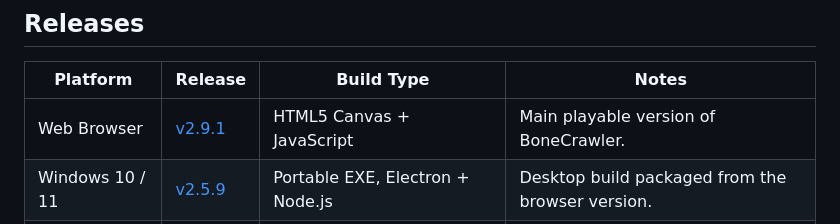
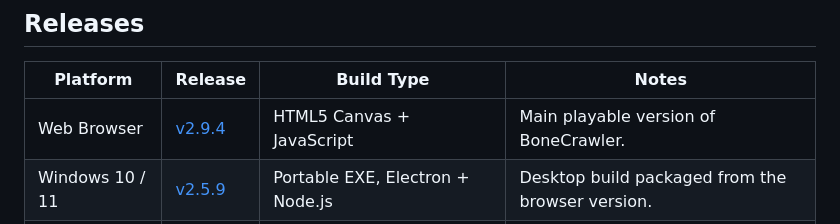
Before and after one commit to ImmaGundam/BoneCrawler, a Markdown page: README.md, the part around the change. GitHub-like rendering.

Commit message:
Update release version from v2.9.1 to v2.9.4

```diff
--- a/README.md
+++ b/README.md
@@ -60,7 +60,7 @@ Gameplay is made for short runs (20-30 minutes). Die a few times in a few minute
 
 | Platform | Release | Build Type | Notes |
 |---|---|---|---|
-| Web Browser | [v2.9.1](https://bonecrawler.com) | HTML5 Canvas + JavaScript | Main playable version of BoneCrawler. |
+| Web Browser | [v2.9.4](https://bonecrawler.com) | HTML5 Canvas + JavaScript | Main playable version of BoneCrawler. |
 | Windows 10 / 11 | [v2.5.9](https://github.com/ImmaGundam/BoneCrawler/releases/tag/v2.5.9) | Portable EXE, Electron + Node.js | Desktop build packaged from the browser version. |
 | Android 4+ | [v2.5.9](https://github.com/ImmaGundam/BoneCrawler/releases/tag/v2.5.9) | Signed APK, WebView + Android Studio | First signed Android APK release. |
 
```
